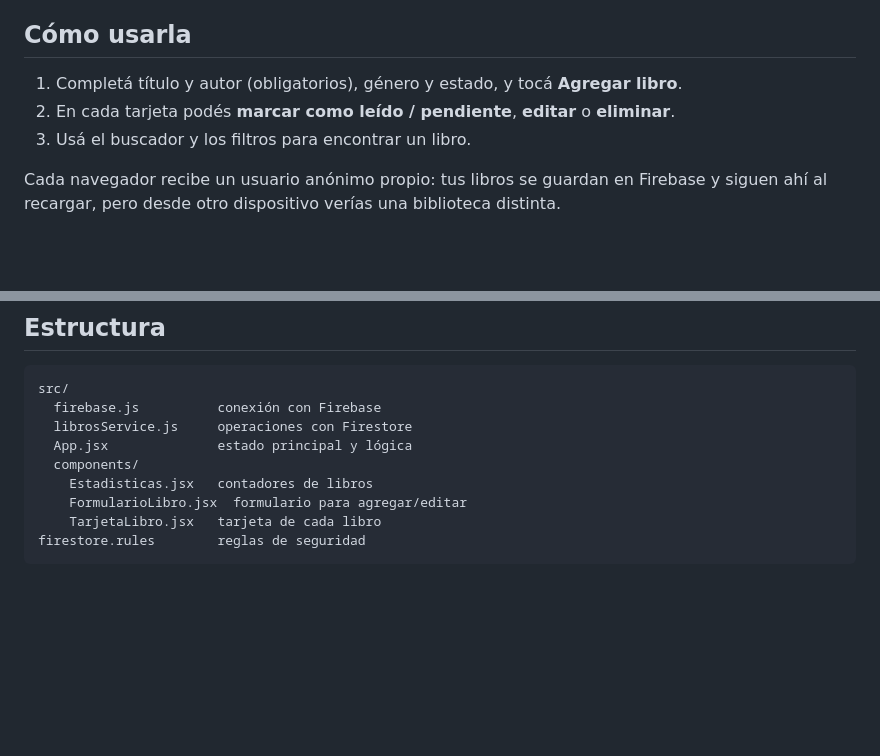
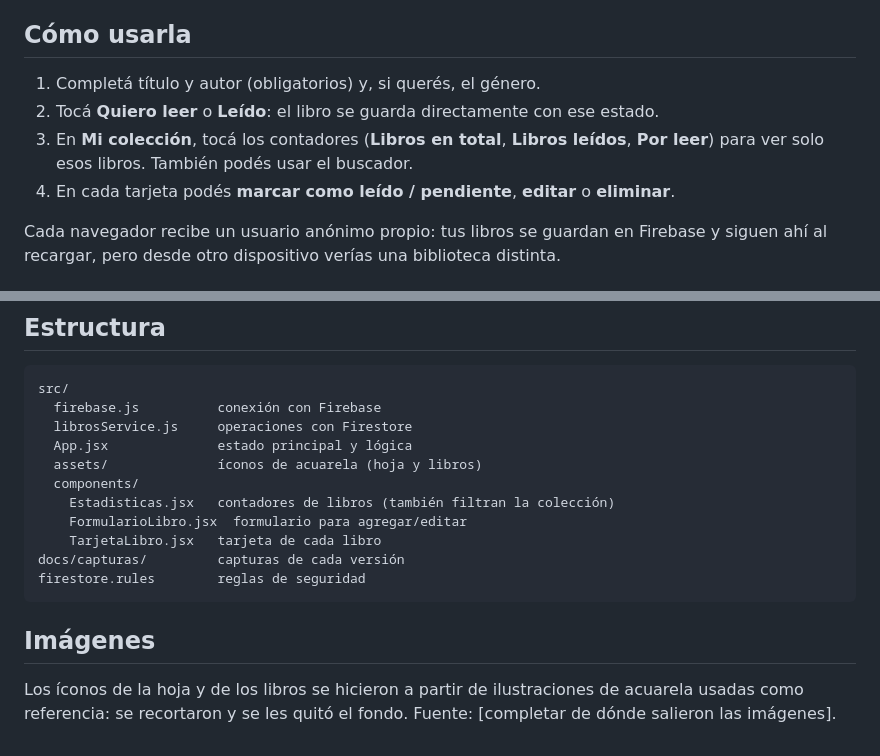
Before and after one commit to caritomolina028-code/mi-biblioteca, a Markdown page: README.md, 2 parts joined by grey strips. Rendered like a GitHub page; blank space fills up the shorter version.

````diff
--- a/README.md
+++ b/README.md
@@ -7,9 +7,10 @@ Aplicación web para registrar los libros que leíste y los que querés leer. Po
 
 ## Cómo usarla
 
-1. Completá título y autor (obligatorios), género y estado, y tocá **Agregar libro**.
-2. En cada tarjeta podés **marcar como leído / pendiente**, **editar** o **eliminar**.
-3. Usá el buscador y los filtros para encontrar un libro.
+1. Completá título y autor (obligatorios) y, si querés, el género.
+2. Tocá **Quiero leer** o **Leído**: el libro se guarda directamente con ese estado.
+3. En **Mi colección**, tocá los contadores (**Libros en total**, **Libros leídos**, **Por leer**) para ver solo esos libros. También podés usar el buscador.
+4. En cada tarjeta podés **marcar como leído / pendiente**, **editar** o **eliminar**.
 
 Cada navegador recibe un usuario anónimo propio: tus libros se guardan en Firebase y siguen ahí al recargar, pero desde otro dispositivo verías una biblioteca distinta.
 
@@ -84,9 +85,15 @@ src/
   firebase.js          conexión con Firebase
   librosService.js     operaciones con Firestore
   App.jsx              estado principal y lógica
+  assets/              íconos de acuarela (hoja y libros)
   components/
-    Estadisticas.jsx   contadores de libros
+    Estadisticas.jsx   contadores de libros (también filtran la colección)
     FormularioLibro.jsx  formulario para agregar/editar
     TarjetaLibro.jsx   tarjeta de cada libro
+docs/capturas/         capturas de cada versión
 firestore.rules        reglas de seguridad
 ```
+
+## Imágenes
+
+Los íconos de la hoja y de los libros se hicieron a partir de ilustraciones de acuarela usadas como referencia: se recortaron y se les quitó el fondo. Fuente: [completar de dónde salieron las imágenes].
````
Also changed, not shown: BITACORA.md (+23 -3 lines), INFORME.md (+10 -5 lines), public/favicon.png (added), src/assets/hoja.png (added), src/assets/libros-leidos.png (added), src/assets/libros-por-leer.png (added), src/assets/libros-total.png (added), 6 other files.
